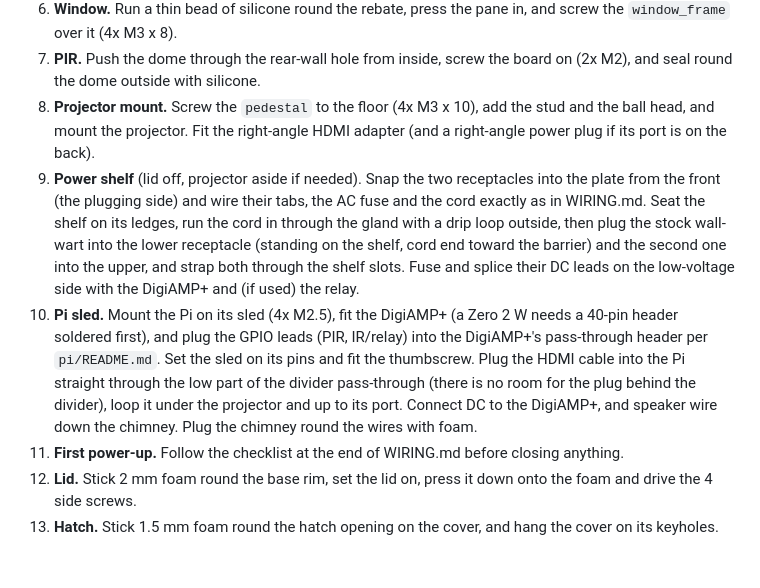
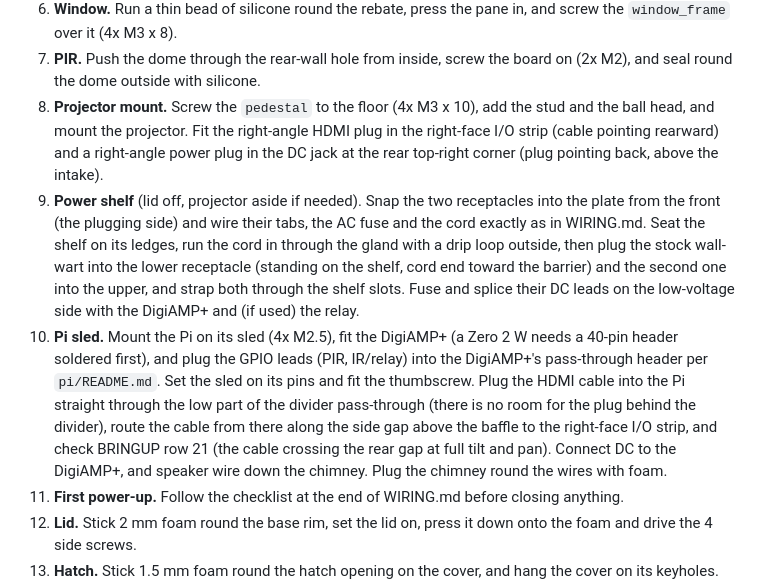
Before and after one commit to davidwkeith/atmosfx-projector-case, a Markdown page: docs/ASSEMBLY.md, the part around the change. GitHub-like rendering; blank space fills up the shorter version.

Commit message:
ASSEMBLY: HDMI and DC cable routing for the side-port layout
Co-Authored-By: Claude Sonnet 5.5 <noreply@anthropic.com>

```diff
--- a/docs/ASSEMBLY.md
+++ b/docs/ASSEMBLY.md
@@ -12,9 +12,9 @@ In order. Parts are in [BOM.md](BOM.md); wiring is in [WIRING.md](WIRING.md) and
 5. **Join the base.** Silicone the joint faces, push the halves together and drive 4x M3 x 12 from the projector side through the divider into the rear half's collars. Wipe off the squeeze-out.
 6. **Window.** Run a thin bead of silicone round the rebate, press the pane in, and screw the `window_frame` over it (4x M3 x 8).
 7. **PIR.** Push the dome through the rear-wall hole from inside, screw the board on (2x M2), and seal round the dome outside with silicone.
-8. **Projector mount.** Screw the `pedestal` to the floor (4x M3 x 10), add the stud and the ball head, and mount the projector. Fit the right-angle HDMI adapter (and a right-angle power plug if its port is on the back).
+8. **Projector mount.** Screw the `pedestal` to the floor (4x M3 x 10), add the stud and the ball head, and mount the projector. Fit the right-angle HDMI plug in the right-face I/O strip (cable pointing rearward) and a right-angle power plug in the DC jack at the rear top-right corner (plug pointing back, above the intake).
 9. **Power shelf** (lid off, projector aside if needed). Snap the two receptacles into the plate from the front (the plugging side) and wire their tabs, the AC fuse and the cord exactly as in WIRING.md. Seat the shelf on its ledges, run the cord in through the gland with a drip loop outside, then plug the stock wall-wart into the lower receptacle (standing on the shelf, cord end toward the barrier) and the second one into the upper, and strap both through the shelf slots. Fuse and splice their DC leads on the low-voltage side with the DigiAMP+ and (if used) the relay.
-10. **Pi sled.** Mount the Pi on its sled (4x M2.5), fit the DigiAMP+ (a Zero 2 W needs a 40-pin header soldered first), and plug the GPIO leads (PIR, IR/relay) into the DigiAMP+'s pass-through header per `pi/README.md`. Set the sled on its pins and fit the thumbscrew. Plug the HDMI cable into the Pi straight through the low part of the divider pass-through (there is no room for the plug behind the divider), loop it under the projector and up to its port. Connect DC to the DigiAMP+, and speaker wire down the chimney. Plug the chimney round the wires with foam.
+10. **Pi sled.** Mount the Pi on its sled (4x M2.5), fit the DigiAMP+ (a Zero 2 W needs a 40-pin header soldered first), and plug the GPIO leads (PIR, IR/relay) into the DigiAMP+'s pass-through header per `pi/README.md`. Set the sled on its pins and fit the thumbscrew. Plug the HDMI cable into the Pi straight through the low part of the divider pass-through (there is no room for the plug behind the divider), route the cable from there along the side gap above the baffle to the right-face I/O strip, and check BRINGUP row 21 (the cable crossing the rear gap at full tilt and pan). Connect DC to the DigiAMP+, and speaker wire down the chimney. Plug the chimney round the wires with foam.
 11. **First power-up.** Follow the checklist at the end of WIRING.md before closing anything.
 12. **Lid.** Stick 2 mm foam round the base rim, set the lid on, press it down onto the foam and drive the 4 side screws.
 13. **Hatch.** Stick 1.5 mm foam round the hatch opening on the cover, and hang the cover on its keyholes.
```
